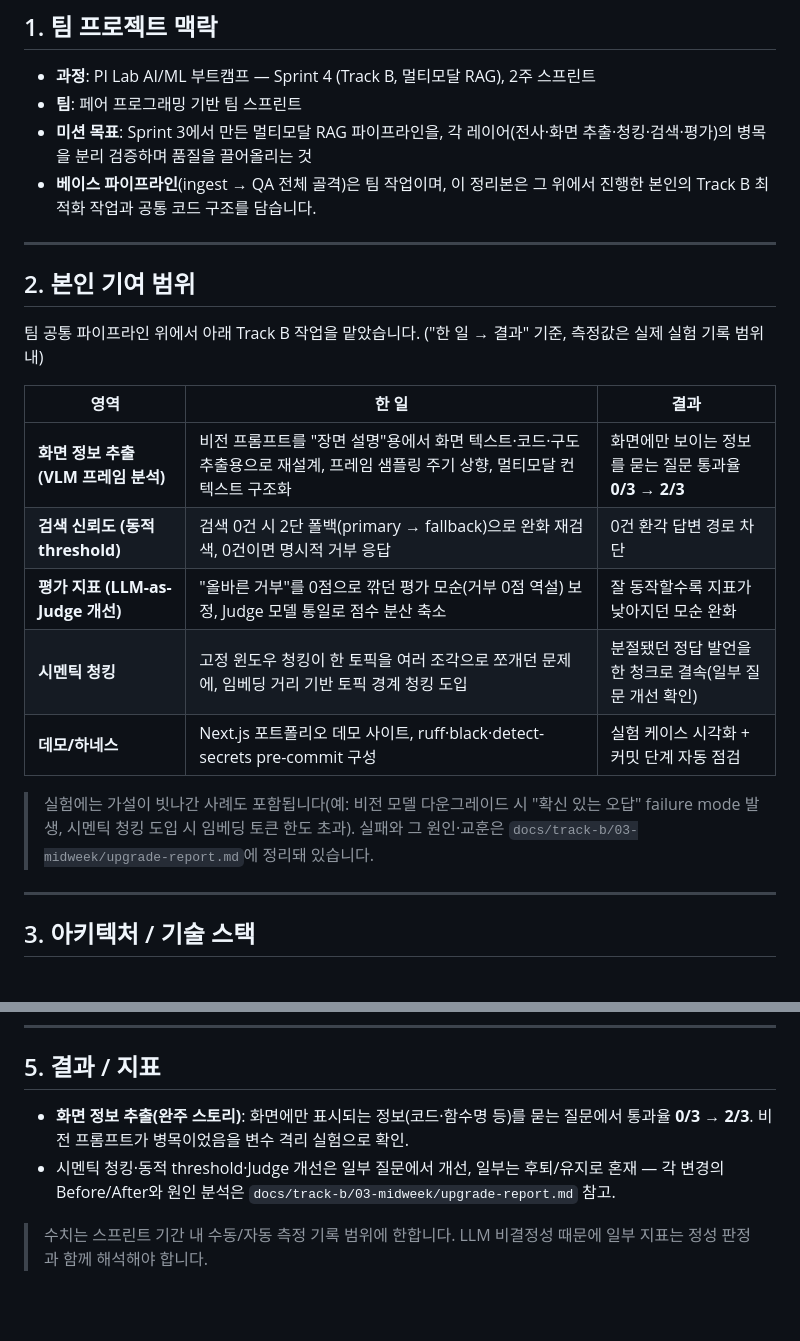
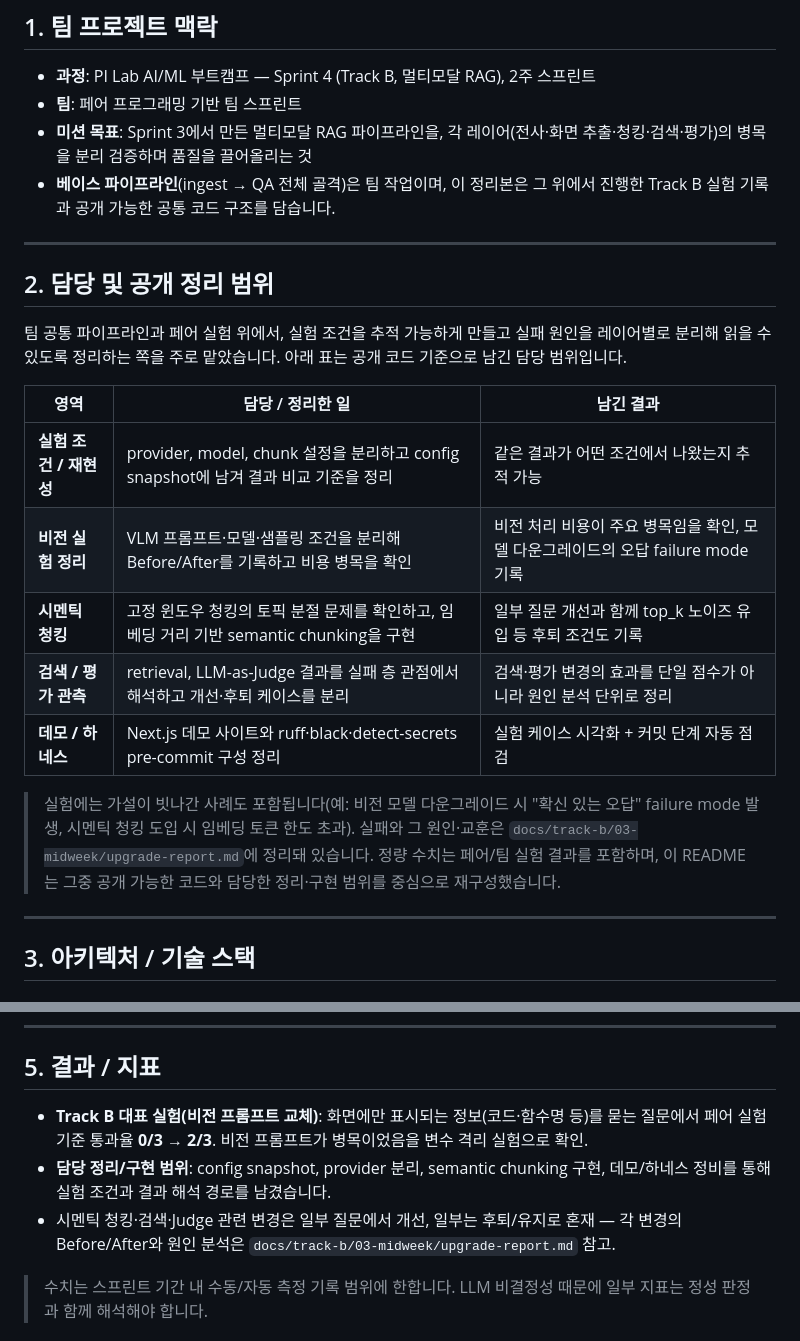
Before and after one commit to hmy751/pilab-multimodal-rag, a Markdown page: README.md, 2 parts joined by grey strips. Drawn GitHub-style; blank space fills up the shorter version.

Commit message:
docs: clarify public contribution scope

```diff
--- a/README.md
+++ b/README.md
@@ -17,25 +17,27 @@
 - **팀**: 페어 프로그래밍 기반 팀 스프린트
 - **미션 목표**: Sprint 3에서 만든 멀티모달 RAG 파이프라인을, 각 레이어(전사·화면 추출·청킹·검색·평가)의
   병목을 분리 검증하며 품질을 끌어올리는 것
-- **베이스 파이프라인**(ingest → QA 전체 골격)은 팀 작업이며, 이 정리본은 그 위에서 진행한 본인의 Track B
-  최적화 작업과 공통 코드 구조를 담습니다.
+- **베이스 파이프라인**(ingest → QA 전체 골격)은 팀 작업이며, 이 정리본은 그 위에서 진행한 Track B
+  실험 기록과 공개 가능한 공통 코드 구조를 담습니다.
 
 ---
 
-## 2. 본인 기여 범위
+## 2. 담당 및 공개 정리 범위
 
-팀 공통 파이프라인 위에서 아래 Track B 작업을 맡았습니다. ("한 일 → 결과" 기준, 측정값은 실제 실험 기록 범위 내)
+팀 공통 파이프라인과 페어 실험 위에서, 실험 조건을 추적 가능하게 만들고 실패 원인을 레이어별로
+분리해 읽을 수 있도록 정리하는 쪽을 주로 맡았습니다. 아래 표는 공개 코드 기준으로 남긴 담당 범위입니다.
 
-| 영역 | 한 일 | 결과 |
+| 영역 | 담당 / 정리한 일 | 남긴 결과 |
 | --- | --- | --- |
-| **화면 정보 추출 (VLM 프레임 분석)** | 비전 프롬프트를 "장면 설명"용에서 화면 텍스트·코드·구도 추출용으로 재설계, 프레임 샘플링 주기 상향, 멀티모달 컨텍스트 구조화 | 화면에만 보이는 정보를 묻는 질문 통과율 **0/3 → 2/3** |
-| **검색 신뢰도 (동적 threshold)** | 검색 0건 시 2단 폴백(primary → fallback)으로 완화 재검색, 0건이면 명시적 거부 응답 | 0건 환각 답변 경로 차단 |
-| **평가 지표 (LLM-as-Judge 개선)** | "올바른 거부"를 0점으로 깎던 평가 모순(거부 0점 역설) 보정, Judge 모델 통일로 점수 분산 축소 | 잘 동작할수록 지표가 낮아지던 모순 완화 |
-| **시멘틱 청킹** | 고정 윈도우 청킹이 한 토픽을 여러 조각으로 쪼개던 문제에, 임베딩 거리 기반 토픽 경계 청킹 도입 | 분절됐던 정답 발언을 한 청크로 결속(일부 질문 개선 확인) |
-| **데모/하네스** | Next.js 포트폴리오 데모 사이트, ruff·black·detect-secrets pre-commit 구성 | 실험 케이스 시각화 + 커밋 단계 자동 점검 |
+| **실험 조건 / 재현성** | provider, model, chunk 설정을 분리하고 config snapshot에 남겨 결과 비교 기준을 정리 | 같은 결과가 어떤 조건에서 나왔는지 추적 가능 |
+| **비전 실험 정리** | VLM 프롬프트·모델·샘플링 조건을 분리해 Before/After를 기록하고 비용 병목을 확인 | 비전 처리 비용이 주요 병목임을 확인, 모델 다운그레이드의 오답 failure mode 기록 |
+| **시멘틱 청킹** | 고정 윈도우 청킹의 토픽 분절 문제를 확인하고, 임베딩 거리 기반 semantic chunking을 구현 | 일부 질문 개선과 함께 top_k 노이즈 유입 등 후퇴 조건도 기록 |
+| **검색 / 평가 관측** | retrieval, LLM-as-Judge 결과를 실패 층 관점에서 해석하고 개선·후퇴 케이스를 분리 | 검색·평가 변경의 효과를 단일 점수가 아니라 원인 분석 단위로 정리 |
+| **데모 / 하네스** | Next.js 데모 사이트와 ruff·black·detect-secrets pre-commit 구성 정리 | 실험 케이스 시각화 + 커밋 단계 자동 점검 |
 
 > 실험에는 가설이 빗나간 사례도 포함됩니다(예: 비전 모델 다운그레이드 시 "확신 있는 오답" failure mode 발생,
 > 시멘틱 청킹 도입 시 임베딩 토큰 한도 초과). 실패와 그 원인·교훈은 `docs/track-b/03-midweek/upgrade-report.md`에 정리돼 있습니다.
+> 정량 수치는 페어/팀 실험 결과를 포함하며, 이 README는 그중 공개 가능한 코드와 담당한 정리·구현 범위를 중심으로 재구성했습니다.
 
 ---
 
@@ -114,9 +116,11 @@ pnpm dev
 
 ## 5. 결과 / 지표
 
-- **화면 정보 추출(완주 스토리)**: 화면에만 표시되는 정보(코드·함수명 등)를 묻는 질문에서 통과율 **0/3 → 2/3**.
-  비전 프롬프트가 병목이었음을 변수 격리 실험으로 확인.
-- 시멘틱 청킹·동적 threshold·Judge 개선은 일부 질문에서 개선, 일부는 후퇴/유지로 혼재 —
+- **Track B 대표 실험(비전 프롬프트 교체)**: 화면에만 표시되는 정보(코드·함수명 등)를 묻는 질문에서
+  페어 실험 기준 통과율 **0/3 → 2/3**. 비전 프롬프트가 병목이었음을 변수 격리 실험으로 확인.
+- **담당 정리/구현 범위**: config snapshot, provider 분리, semantic chunking 구현, 데모/하네스 정비를 통해
+  실험 조건과 결과 해석 경로를 남겼습니다.
+- 시멘틱 청킹·검색·Judge 관련 변경은 일부 질문에서 개선, 일부는 후퇴/유지로 혼재 —
   각 변경의 Before/After와 원인 분석은 `docs/track-b/03-midweek/upgrade-report.md` 참고.
 
 > 수치는 스프린트 기간 내 수동/자동 측정 기록 범위에 한합니다. LLM 비결정성 때문에 일부 지표는 정성 판정과 함께 해석해야 합니다.
```
